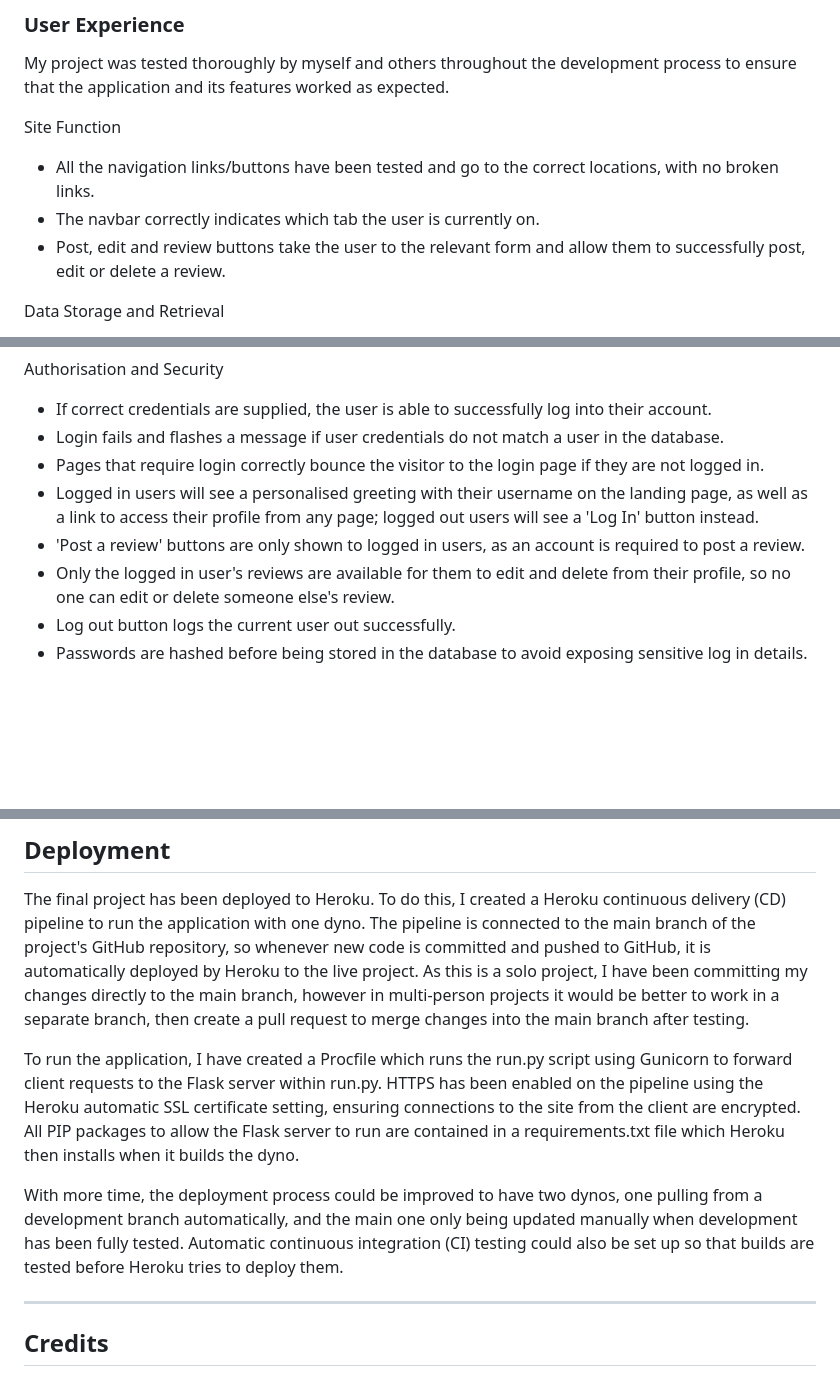
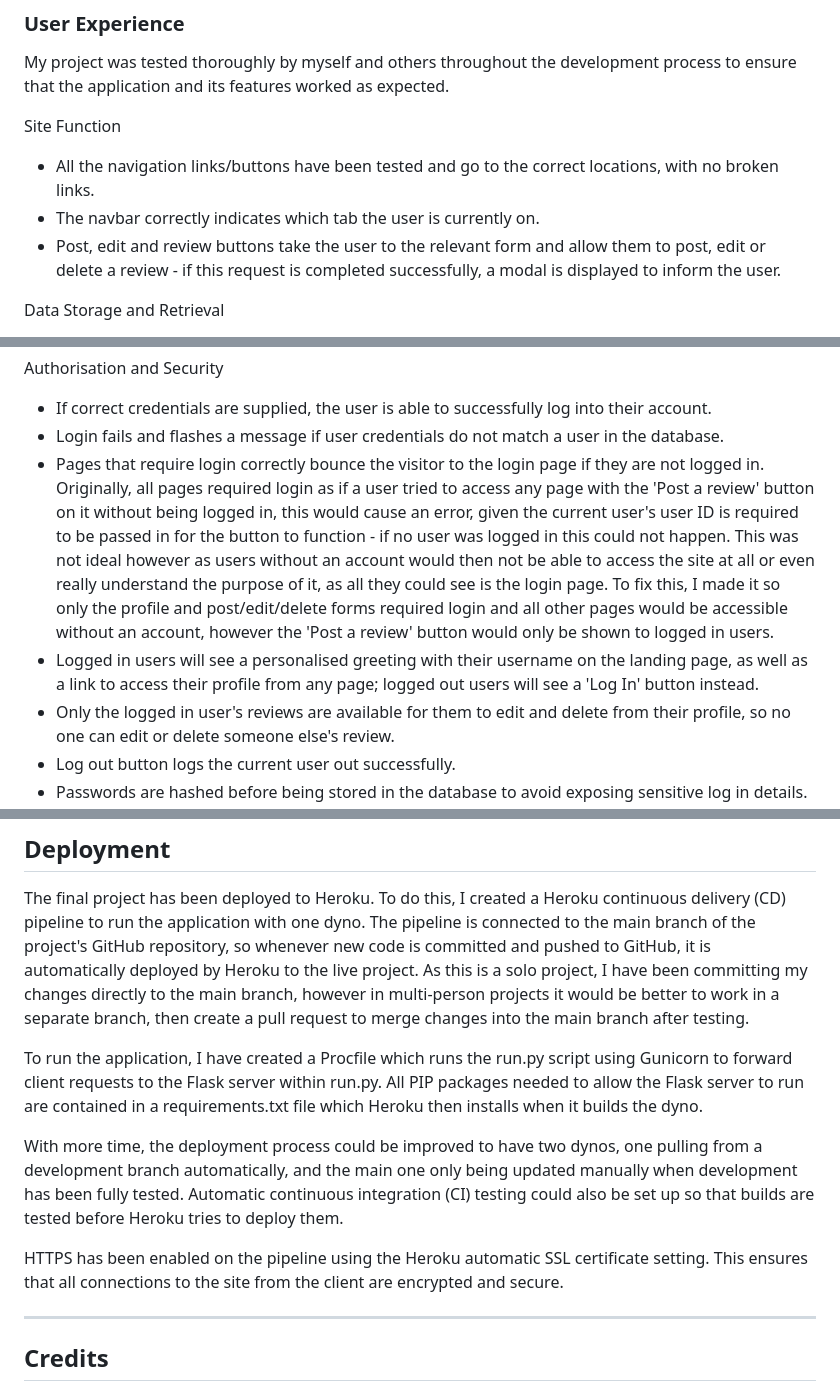
Before and after one commit to mlgranger540/milestone-3, a Markdown page: README.md, 3 parts joined by grey strips. GitHub-like rendering; blank space fills up the shorter version.

```diff
--- a/README.md
+++ b/README.md
@@ -235,7 +254,7 @@ Site Function
 
 - All the navigation links/buttons have been tested and go to the correct locations, with no broken links.
 - The navbar correctly indicates which tab the user is currently on.
-- Post, edit and review buttons take the user to the relevant form and allow them to successfully post, edit or delete a review.
+- Post, edit and review buttons take the user to the relevant form and allow them to post, edit or delete a review - if this request is completed successfully, a modal is displayed to inform the user.
 
 Data Storage and Retrieval
 
@@ -250,9 +269,8 @@ Authorisation and Security
 
 - If correct credentials are supplied, the user is able to successfully log into their account.
 - Login fails and flashes a message if user credentials do not match a user in the database.
-- Pages that require login correctly bounce the visitor to the login page if they are not logged in.
+- Pages that require login correctly bounce the visitor to the login page if they are not logged in. Originally, all pages required login as if a user tried to access any page with the 'Post a review' button on it without being logged in, this would cause an error, given the current user's user ID is required to be passed in for the button to function - if no user was logged in this could not happen. This was not ideal however as users without an account would then not be able to access the site at all or even really understand the purpose of it, as all they could see is the login page. To fix this, I made it so only the profile and post/edit/delete forms required login and all other pages would be accessible without an account, however the 'Post a review' button would only be shown to logged in users.
 - Logged in users will see a personalised greeting with their username on the landing page, as well as a link to access their profile from any page; logged out users will see a 'Log In' button instead.
-- 'Post a review' buttons are only shown to logged in users, as an account is required to post a review.
 - Only the logged in user's reviews are available for them to edit and delete from their profile, so no one can edit or delete someone else's review.
 - Log out button logs the current user out successfully.
 - Passwords are hashed before being stored in the database to avoid exposing sensitive log in details.
@@ -291,9 +309,11 @@ As my database uses the free tier of ElephantSQL, there can be issues with retri
 
 The final project has been deployed to Heroku. To do this, I created a Heroku continuous delivery (CD) pipeline to run the application with one dyno. The pipeline is connected to the main branch of the project's GitHub repository, so whenever new code is committed and pushed to GitHub, it is automatically deployed by Heroku to the live project. As this is a solo project, I have been committing my changes directly to the main branch, however in multi-person projects it would be better to work in a separate branch, then create a pull request to merge changes into the main branch after testing.
 
-To run the application, I have created a Procfile which runs the run.py script using Gunicorn to forward client requests to the Flask server within run.py. HTTPS has been enabled on the pipeline using the Heroku automatic SSL certificate setting, ensuring connections to the site from the client are encrypted. All PIP packages to allow the Flask server to run are contained in a requirements.txt file which Heroku then installs when it builds the dyno.
+To run the application, I have created a Procfile which runs the run.py script using Gunicorn to forward client requests to the Flask server within run.py. All PIP packages needed to allow the Flask server to run are contained in a requirements.txt file which Heroku then installs when it builds the dyno.
 
 With more time, the deployment process could be improved to have two dynos, one pulling from a development branch automatically, and the main one only being updated manually when development has been fully tested. Automatic continuous integration (CI) testing could also be set up so that builds are tested before Heroku tries to deploy them.
+
+HTTPS has been enabled on the pipeline using the Heroku automatic SSL certificate setting. This ensures that all connections to the site from the client are encrypted and secure.
 
 ---
 
```
Also changed, not shown: other parts of README.md (+21 -2 lines).
